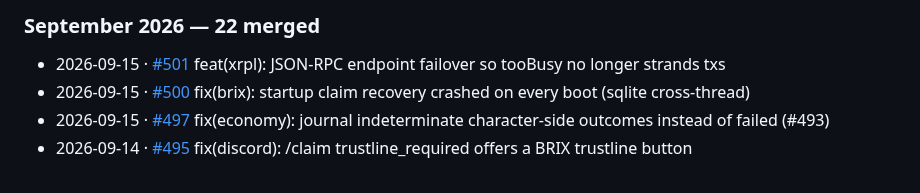
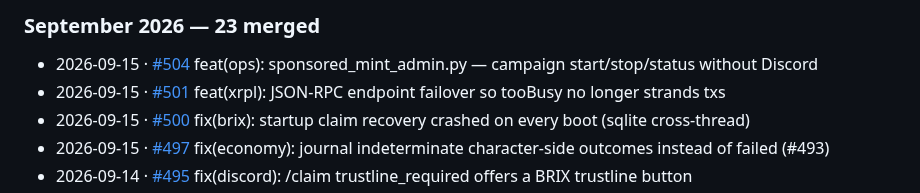
Before and after one commit to Team-Hamsa/LFG, a Markdown page: docs/HACKATHON.md, the part around one of its changes. Rendered like a GitHub page.

Commit message:
docs(HACKATHON): sync merged-PR changelog

```diff
--- a/docs/HACKATHON.md
+++ b/docs/HACKATHON.md
@@ -311,6 +311,7 @@ _275 pull requests merged since 2026-06-21. Regenerated automatically on every m
 
-### September 2026 — 22 merged
+### September 2026 — 23 merged
 
+- 2026-09-15 · [#504](https://github.com/Team-Hamsa/LFG/pull/504) feat(ops): sponsored_mint_admin.py — campaign start/stop/status without Discord
 - 2026-09-15 · [#501](https://github.com/Team-Hamsa/LFG/pull/501) feat(xrpl): JSON-RPC endpoint failover so tooBusy no longer strands txs
 - 2026-09-15 · [#500](https://github.com/Team-Hamsa/LFG/pull/500) fix(brix): startup claim recovery crashed on every boot (sqlite cross-thread)
 - 2026-09-15 · [#497](https://github.com/Team-Hamsa/LFG/pull/497) fix(economy): journal indeterminate character-side outcomes instead of failed (#493)
```
Also changed, not shown: other parts of docs/HACKATHON.md (+1 -1 lines).
